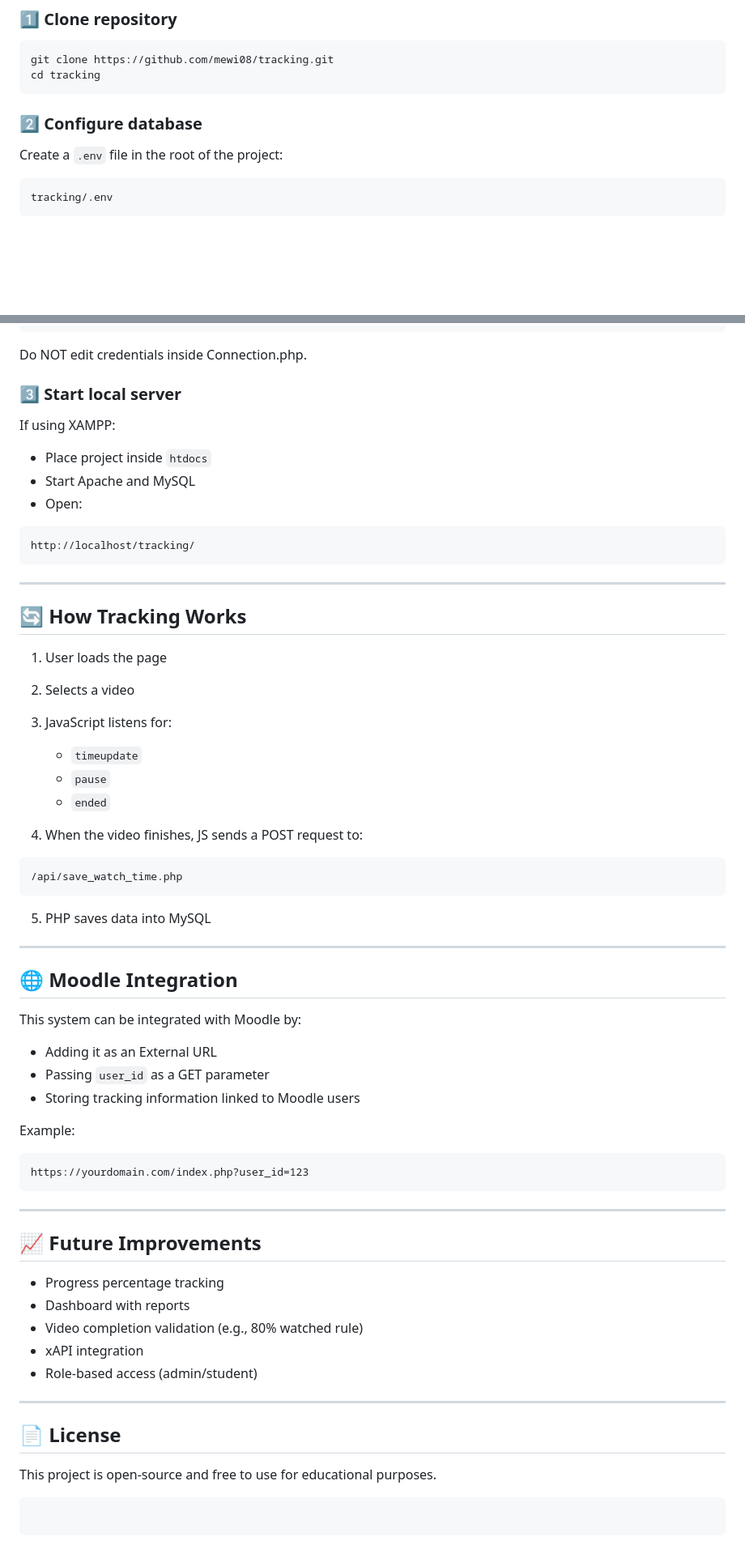
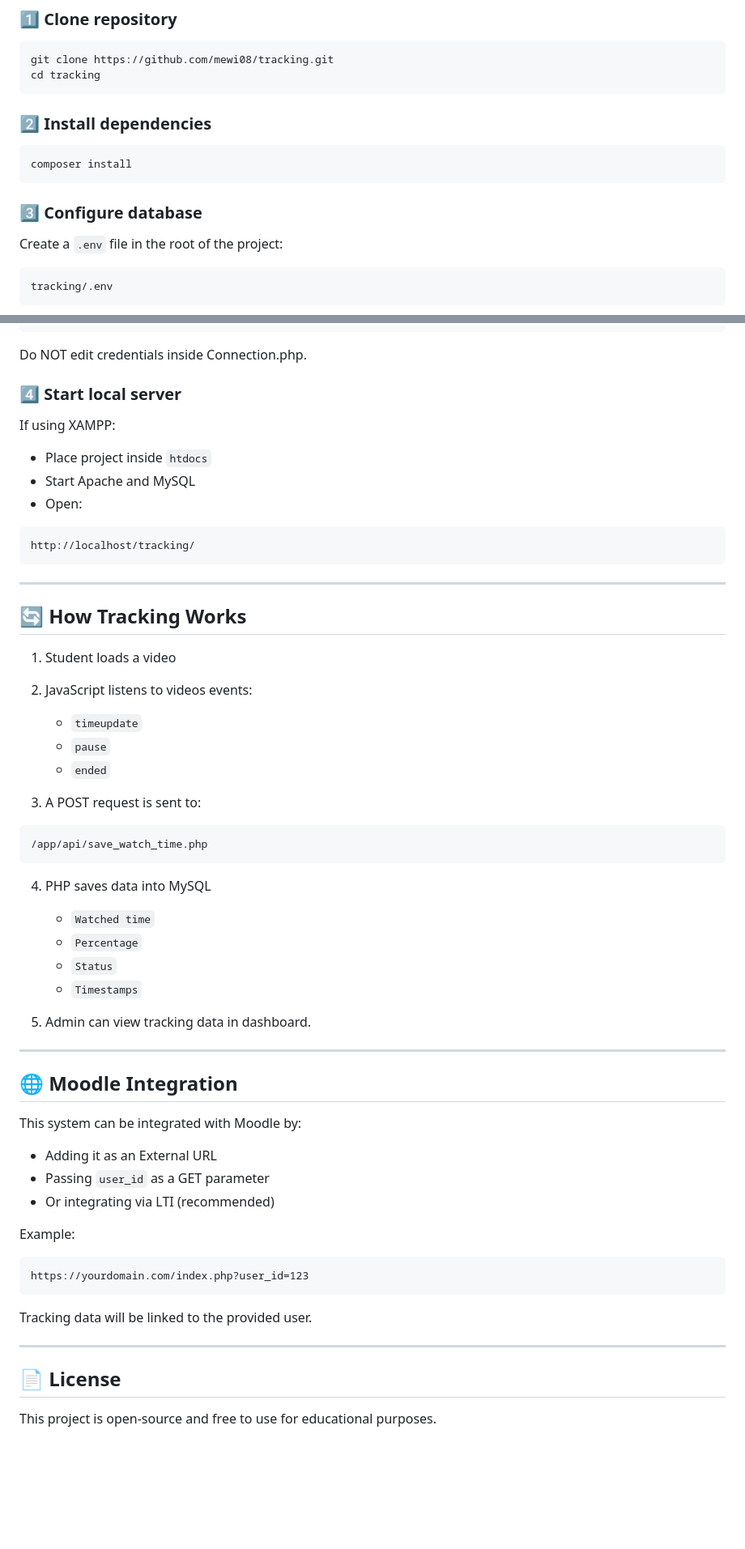
Before and after one commit to mewi08/tracking_video, a Markdown page: README.md, 2 parts joined by grey strips. Shown at 81% size. Drawn GitHub-style; blank space fills up the shorter version.

````diff
--- a/README.md
+++ b/README.md
@@ -101,8 +120,12 @@ tracking/
 git clone https://github.com/mewi08/tracking.git
 cd tracking
 ```
+### 2️⃣ Install dependencies
 
-### 2️⃣ Configure database
+```
+composer install
+```
+### 3️⃣ Configure database
 
 Create a `.env` file in the root of the project:
 
@@ -122,7 +145,7 @@ DB_PASS=
 
 Do NOT edit credentials inside Connection.php.
 
-### 3️⃣ Start local server
+### 4️⃣ Start local server
 
 If using XAMPP:
 
@@ -138,20 +161,25 @@ http://localhost/tracking/
 
 ## 🔄 How Tracking Works
 
-1. User loads the page
-2. Selects a video
-3. JavaScript listens for:
+1. Student loads a video
+2. JavaScript listens to videos events:
 
    * `timeupdate`
    * `pause`
    * `ended`
-4. When the video finishes, JS sends a POST request to:
+3. A POST request is sent to:
 
 ```
-/api/save_watch_time.php
+/app/api/save_watch_time.php
 ```
 
-5. PHP saves data into MySQL
+4. PHP saves data into MySQL
+   * `Watched time`
+   * `Percentage`
+   * `Status`
+   * `Timestamps`
+
+5. Admin can view tracking data in dashboard.
 
 ---
 
@@ -162,29 +190,17 @@ This system can be integrated with Moodle by:
 
 * Adding it as an External URL
 * Passing `user_id` as a GET parameter
-* Storing tracking information linked to Moodle users
+* Or integrating via LTI (recommended)
 
 Example:
 
 ```
 https://yourdomain.com/index.php?user_id=123
 ```
-
----
-
-## 📈 Future Improvements
-
-* Progress percentage tracking
-* Dashboard with reports
-* Video completion validation (e.g., 80% watched rule)
-* xAPI integration
-* Role-based access (admin/student)
+Tracking data will be linked to the provided user.
 
 ---
 
 ## 📄 License
 
 This project is open-source and free to use for educational purposes.
-
-```
-```
````
Also changed, not shown: other parts of README.md (+43 -24 lines).
